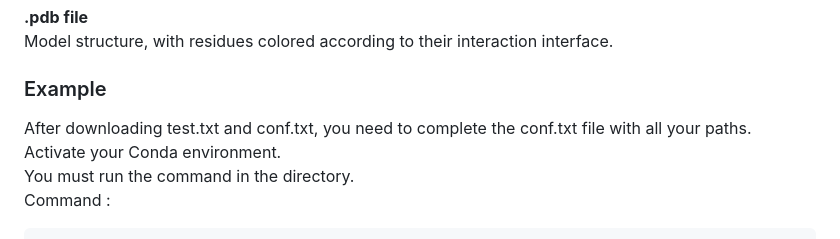
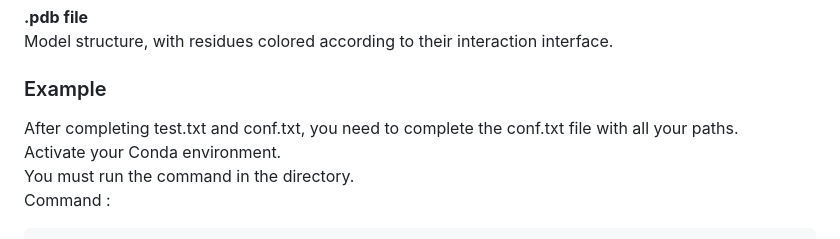
Before and after one commit to Qrouger/PPIFold, a Markdown page: README.md, the part around the change. GitHub-like rendering.

```diff
--- a/README.md
+++ b/README.md
@@ -161,7 +161,7 @@ Model structure, with residues colored according to their interaction interface.
 
 ### Example
 
-After downloading test.txt and conf.txt, you need to complete the conf.txt file with all your paths.<br>
+After completing test.txt and conf.txt, you need to complete the conf.txt file with all your paths.<br>
 Activate your Conda environment.<br>
 You must run the command in the directory.<br>
 Command : <br>
```
